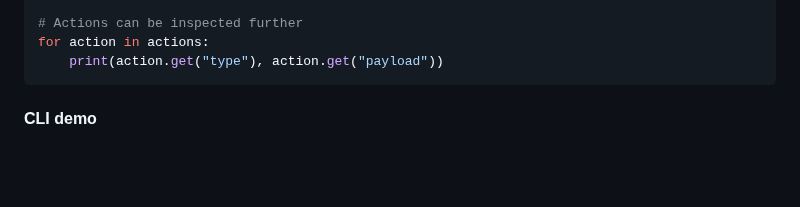
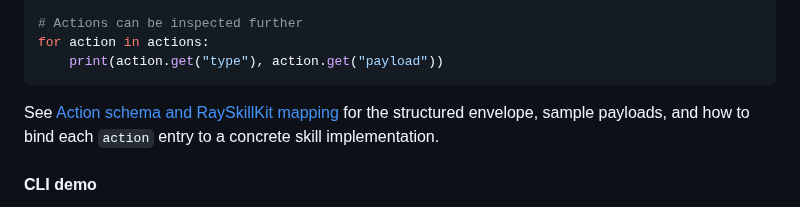
Before and after one commit to farmountain/SmartGlass-AI-Agent, a Markdown page: README.md, the part around the change. GitHub-like rendering; blank space fills up the shorter version.

Commit message:
Document actions and RaySkillKit skill mapping

````diff
--- a/README.md
+++ b/README.md
@@ -198,6 +198,8 @@ print("raw:", raw_payload)
 for action in actions:
     print(action.get("type"), action.get("payload"))
 ```
+
+See [Action schema and RaySkillKit mapping](docs/actions_and_skills.md) for the structured envelope, sample payloads, and how to bind each `action` entry to a concrete skill implementation.
 
 #### CLI demo
 
````
Also changed, not shown: docs/actions_and_skills.md (added, +50 -0 lines).
